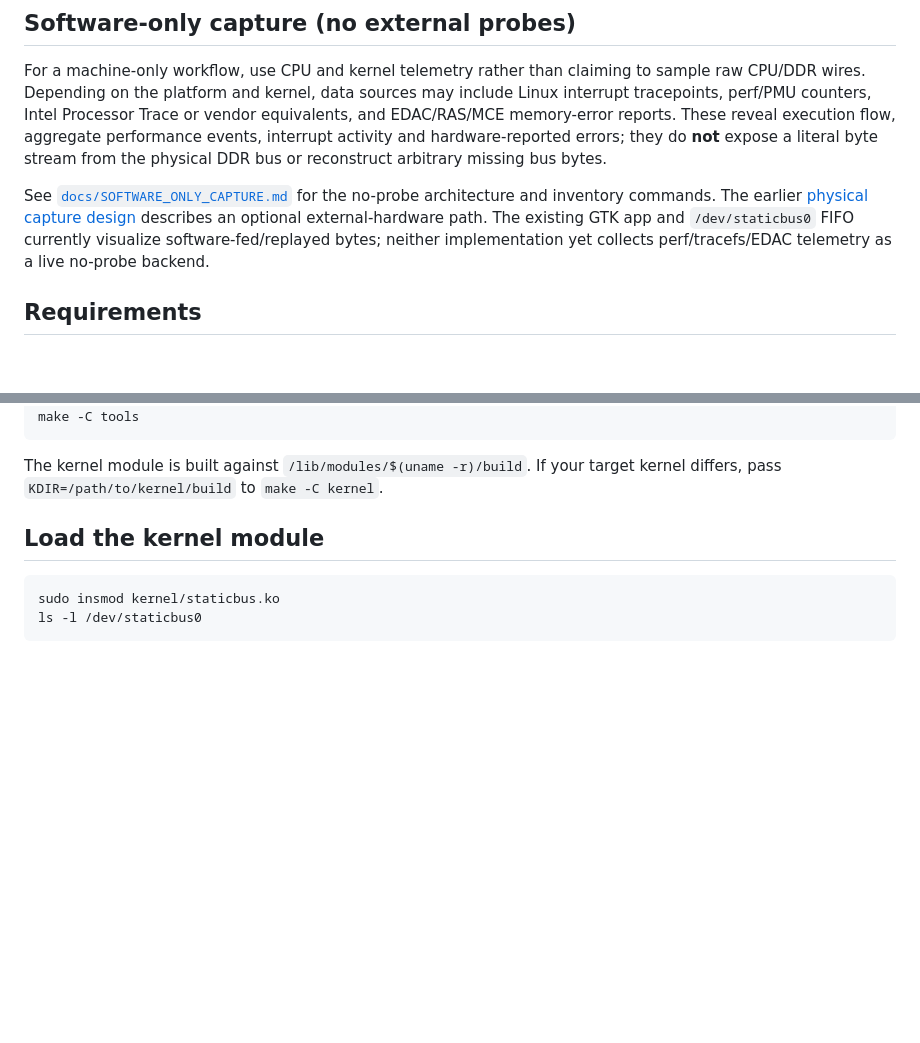
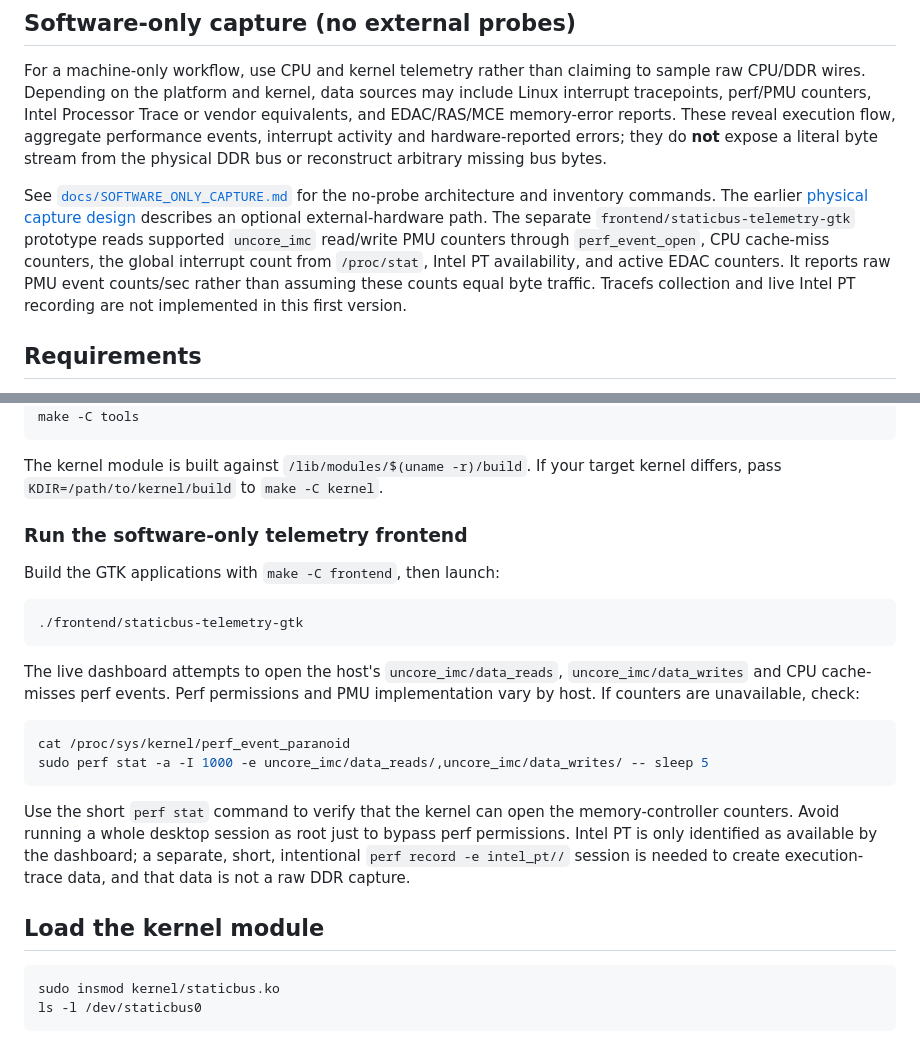
Before and after one commit to jordanlegare/static, a Markdown page: README.md, 2 parts joined by grey strips. Drawn GitHub-style; blank space fills up the shorter version.

Commit message:
Document live software telemetry frontend

````diff
--- a/README.md
+++ b/README.md
@@ -43,7 +43,7 @@ See [`docs/PHYSICAL_CAPTURE_DESIGN.md`](docs/PHYSICAL_CAPTURE_DESIGN.md) for the
 
 For a machine-only workflow, use CPU and kernel telemetry rather than claiming to sample raw CPU/DDR wires. Depending on the platform and kernel, data sources may include Linux interrupt tracepoints, perf/PMU counters, Intel Processor Trace or vendor equivalents, and EDAC/RAS/MCE memory-error reports. These reveal execution flow, aggregate performance events, interrupt activity and hardware-reported errors; they do **not** expose a literal byte stream from the physical DDR bus or reconstruct arbitrary missing bus bytes.
 
-See [`docs/SOFTWARE_ONLY_CAPTURE.md`](docs/SOFTWARE_ONLY_CAPTURE.md) for the no-probe architecture and inventory commands. The earlier [physical capture design](docs/PHYSICAL_CAPTURE_DESIGN.md) describes an optional external-hardware path. The existing GTK app and `/dev/staticbus0` FIFO currently visualize software-fed/replayed bytes; neither implementation yet collects perf/tracefs/EDAC telemetry as a live no-probe backend.
+See [`docs/SOFTWARE_ONLY_CAPTURE.md`](docs/SOFTWARE_ONLY_CAPTURE.md) for the no-probe architecture and inventory commands. The earlier [physical capture design](docs/PHYSICAL_CAPTURE_DESIGN.md) describes an optional external-hardware path. The separate `frontend/staticbus-telemetry-gtk` prototype reads supported `uncore_imc` read/write PMU counters through `perf_event_open`, CPU cache-miss counters, the global interrupt count from `/proc/stat`, Intel PT availability, and active EDAC counters. It reports raw PMU event counts/sec rather than assuming these counts equal byte traffic. Tracefs collection and live Intel PT recording are not implemented in this first version.
 
 ## Requirements
 
@@ -76,6 +76,23 @@ make -C tools
 ```
 
 The kernel module is built against `/lib/modules/$(uname -r)/build`. If your target kernel differs, pass `KDIR=/path/to/kernel/build` to `make -C kernel`.
+
+### Run the software-only telemetry frontend
+
+Build the GTK applications with `make -C frontend`, then launch:
+
+```sh
+./frontend/staticbus-telemetry-gtk
+```
+
+The live dashboard attempts to open the host's `uncore_imc/data_reads`, `uncore_imc/data_writes` and CPU cache-misses perf events. Perf permissions and PMU implementation vary by host. If counters are unavailable, check:
+
+```sh
+cat /proc/sys/kernel/perf_event_paranoid
+sudo perf stat -a -I 1000 -e uncore_imc/data_reads/,uncore_imc/data_writes/ -- sleep 5
+```
+
+Use the short `perf stat` command to verify that the kernel can open the memory-controller counters. Avoid running a whole desktop session as root just to bypass perf permissions. Intel PT is only identified as available by the dashboard; a separate, short, intentional `perf record -e intel_pt//` session is needed to create execution-trace data, and that data is not a raw DDR capture.
 
 ## Load the kernel module
 
````
